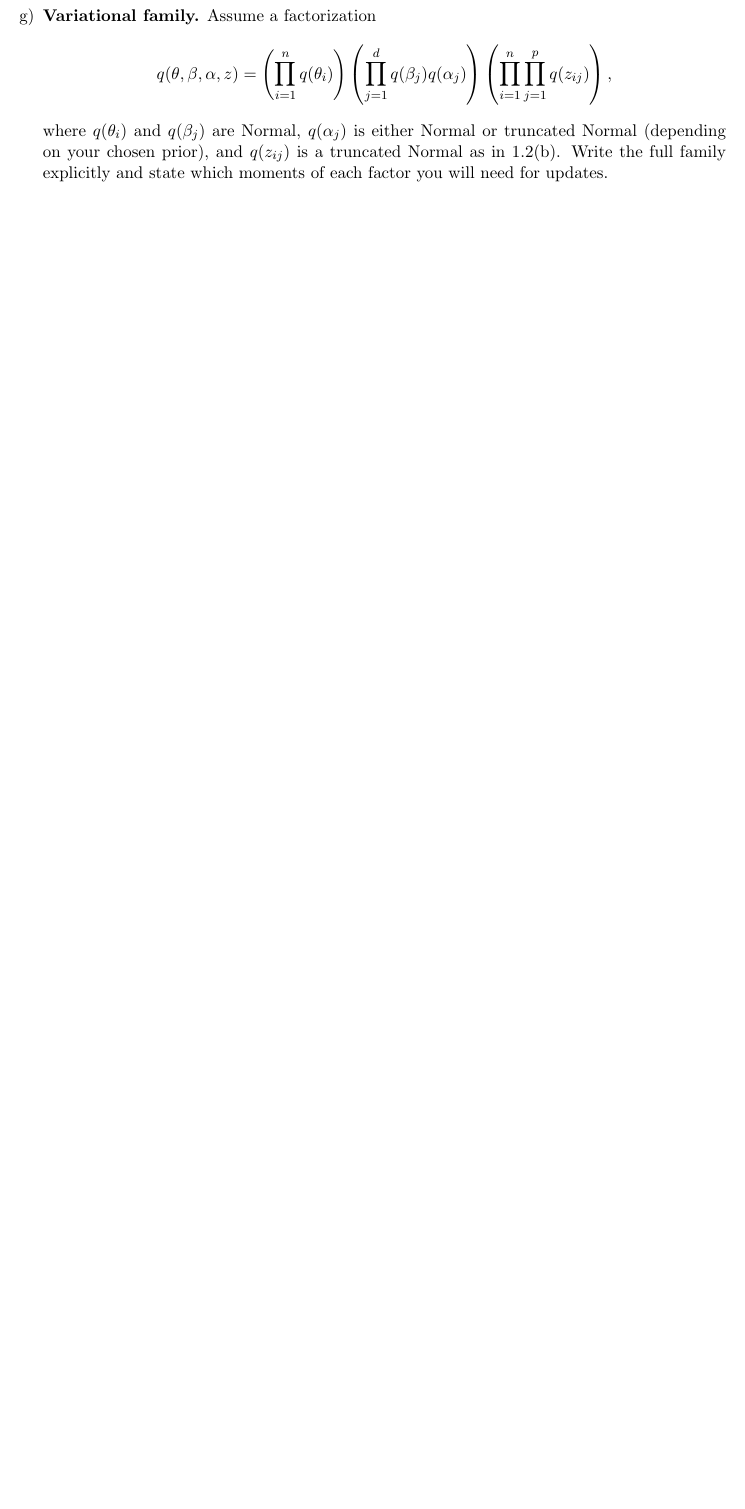
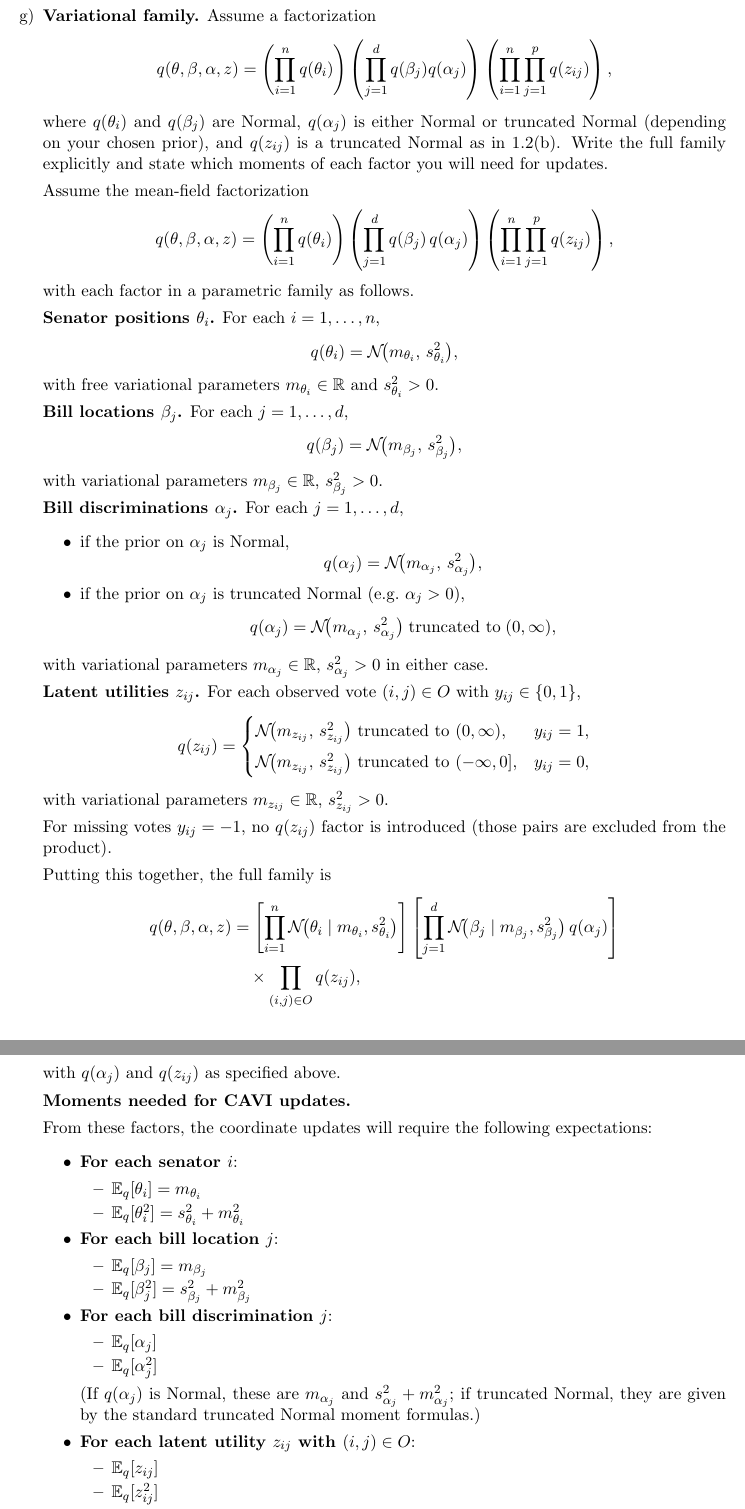
Before and after one commit to dhardestylewis/probml_assgn2, a LaTeX document (Hwk2-dl3645.tex): part of page 22 of 28 before the commit and two parts of pages 22 and 23 of 29 after it, the two joined at a grey line, cut so that both start at the same text, the shorter picture padded with empty space. Compiled offline with pdfLaTeX.

Commit message:
Add variational family specification (section 1.3g)
Includes complete specification of mean-field variational family with:
- Normal distributions for senator positions and bill locations
- Normal or truncated Normal for bill discriminations
- Truncated Normal for latent utilities
- List of required moments for CAVI updates
- Mean-field factorization properties

```diff
--- a/Hwk2-dl3645.tex
+++ b/Hwk2-dl3645.tex
@@ -1052,3 +1052,86 @@ q(\theta, \beta, \alpha, z) = \left(\prod_{i=1}^n q(\theta_i)\right) \left(\prod
 \]
 where $q(\theta_i)$ and $q(\beta_j)$ are Normal, $q(\alpha_j)$ is either Normal or truncated Normal (depending on your chosen prior), and $q(z_{ij})$ is a truncated Normal as in 1.2(b). Write the full family explicitly and state which moments of each factor you will need for updates.
 
+Assume the mean-field factorization
+\[
+q(\theta, \beta, \alpha, z) = \left(\prod_{i=1}^n q(\theta_i)\right) \left(\prod_{j=1}^d q(\beta_j)\,q(\alpha_j)\right) \left(\prod_{i=1}^n \prod_{j=1}^p q(z_{ij})\right),
+\]
+with each factor in a parametric family as follows.
+
+\textbf{Senator positions $\theta_i$.} For each $i=1,\dots,n$,
+\[
+q(\theta_i) = \mathcal{N}\!\big(m_{\theta_i},\,s_{\theta_i}^2\big),
+\]
+with free variational parameters $m_{\theta_i}\in\mathbb{R}$ and $s_{\theta_i}^2>0$.
+
+\textbf{Bill locations $\beta_j$.} For each $j=1,\dots,d$,
+\[
+q(\beta_j) = \mathcal{N}\!\big(m_{\beta_j},\,s_{\beta_j}^2\big),
+\]
+with variational parameters $m_{\beta_j}\in\mathbb{R}$, $s_{\beta_j}^2>0$.
+
+\textbf{Bill discriminations $\alpha_j$.} For each $j=1,\dots,d$,
+\begin{itemize}
+\item if the prior on $\alpha_j$ is Normal,
+\[
+q(\alpha_j) = \mathcal{N}\!\big(m_{\alpha_j},\,s_{\alpha_j}^2\big),
+\]
+\item if the prior on $\alpha_j$ is truncated Normal (e.g.\ $\alpha_j>0$),
+\[
+q(\alpha_j) = \mathcal{N}\!\big(m_{\alpha_j},\,s_{\alpha_j}^2\big) \;\text{truncated to}\;(0,\infty),
+\]
+\end{itemize}
+with variational parameters $m_{\alpha_j}\in\mathbb{R}$, $s_{\alpha_j}^2>0$ in either case.
+
+\textbf{Latent utilities $z_{ij}$.} For each observed vote $(i,j)\in O$ with $y_{ij}\in\{0,1\}$,
+\[
+q(z_{ij}) = \begin{cases}
+\mathcal{N}\!\big(m_{z_{ij}},\,s_{z_{ij}}^2\big)\ \text{truncated to }(0,\infty), & y_{ij}=1,\\[4pt]
+\mathcal{N}\!\big(m_{z_{ij}},\,s_{z_{ij}}^2\big)\ \text{truncated to }(-\infty,0], & y_{ij}=0,
+\end{cases}
+\]
+with variational parameters $m_{z_{ij}}\in\mathbb{R}$, $s_{z_{ij}}^2>0$.
+
+For missing votes $y_{ij}=-1$, no $q(z_{ij})$ factor is introduced (those pairs are excluded from the product).
+
+Putting this together, the full family is
+\begin{align*}
+q(\theta,\beta,\alpha,z)
+&=
+\left[\prod_{i=1}^n \mathcal{N}\!\big(\theta_i\mid m_{\theta_i},s_{\theta_i}^2\big)\right]
+\left[\prod_{j=1}^d \mathcal{N}\!\big(\beta_j\mid m_{\beta_j},s_{\beta_j}^2\big)\,q(\alpha_j)\right] \\
+&\quad\times
+\prod_{(i,j)\in O}
+q(z_{ij}),
+\end{align*}
+with $q(\alpha_j)$ and $q(z_{ij})$ as specified above.
+
+\textbf{Moments needed for CAVI updates.}
+
+From these factors, the coordinate updates will require the following expectations:
+\begin{itemize}
+\item \textbf{For each senator $i$}:
+\begin{itemize}
+\item $\mathbb{E}_q[\theta_i] = m_{\theta_i}$
+\item $\mathbb{E}_q[\theta_i^2] = s_{\theta_i}^2 + m_{\theta_i}^2$
+\end{itemize}
+
+\item \textbf{For each bill location $j$}:
+\begin{itemize}
+\item $\mathbb{E}_q[\beta_j] = m_{\beta_j}$
+\item $\mathbb{E}_q[\beta_j^2] = s_{\beta_j}^2 + m_{\beta_j}^2$
+\end{itemize}
+
+\item \textbf{For each bill discrimination $j$}:
+\begin{itemize}
+\item $\mathbb{E}_q[\alpha_j]$
+\item $\mathbb{E}_q[\alpha_j^2]$
+\end{itemize}
+(If $q(\alpha_j)$ is Normal, these are $m_{\alpha_j}$ and $s_{\alpha_j}^2 + m_{\alpha_j}^2$;
+if truncated Normal, they are given by the standard truncated Normal moment formulas.)
+
+\item \textbf{For each latent utility $z_{ij}$ with $(i,j)\in O$}:
+\begin{itemize}
+\item $\mathbb{E}_q[z_{ij}]$
+\item $\mathbb{E}_q[z_{ij}^2]$
+\end{itemize}
```
Also changed, not shown: Hwk2-dl3645.tex (15 more changed lines).
